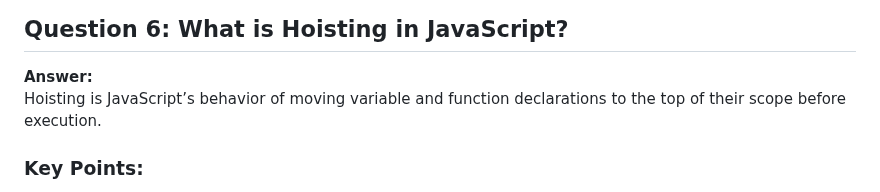
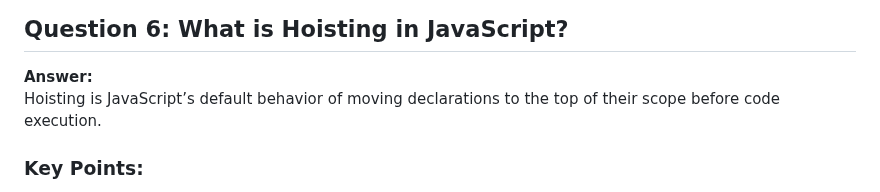
Before and after one commit to hritikpatidar/React-JavaScript-interview-questions, a Markdown page: JAVASCRIPT.md, the part around the change. Drawn GitHub-style.

Commit message:
hosting defination change

```diff
--- a/JAVASCRIPT.md
+++ b/JAVASCRIPT.md
@@ -210,7 +210,7 @@ var a = 40; // ✅ Works
 ## Question 6: What is Hoisting in JavaScript?
 
 **Answer:**
-Hoisting is JavaScript’s behavior of moving variable and function declarations to the top of their scope before execution.
+Hoisting is JavaScript’s default behavior of moving declarations to the top of their scope before code execution.
 
 ### Key Points:
 - Only declarations are hoisted, not initializations.
```
